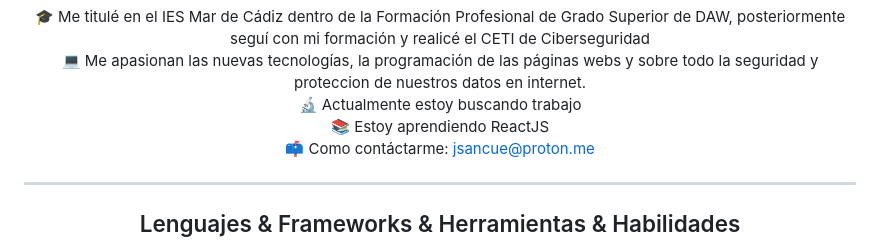
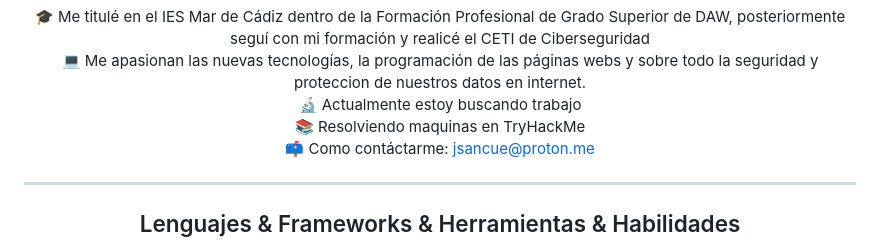
Before and after one commit to jsancue/jsancue, a Markdown page: README.md, the part around the change. Drawn GitHub-style.

```diff
--- a/README.md
+++ b/README.md
@@ -12,7 +12,7 @@
   <br>
   🔬 Actualmente estoy buscando trabajo
   <br>
-  📚 Estoy aprendiendo ReactJS
+  📚 Resolviendo maquinas en TryHackMe
   <br>
   📫 Como contáctarme: <a href="mailto: jsancue@proton.me">jsancue@proton.me</a>
 </p>
```
